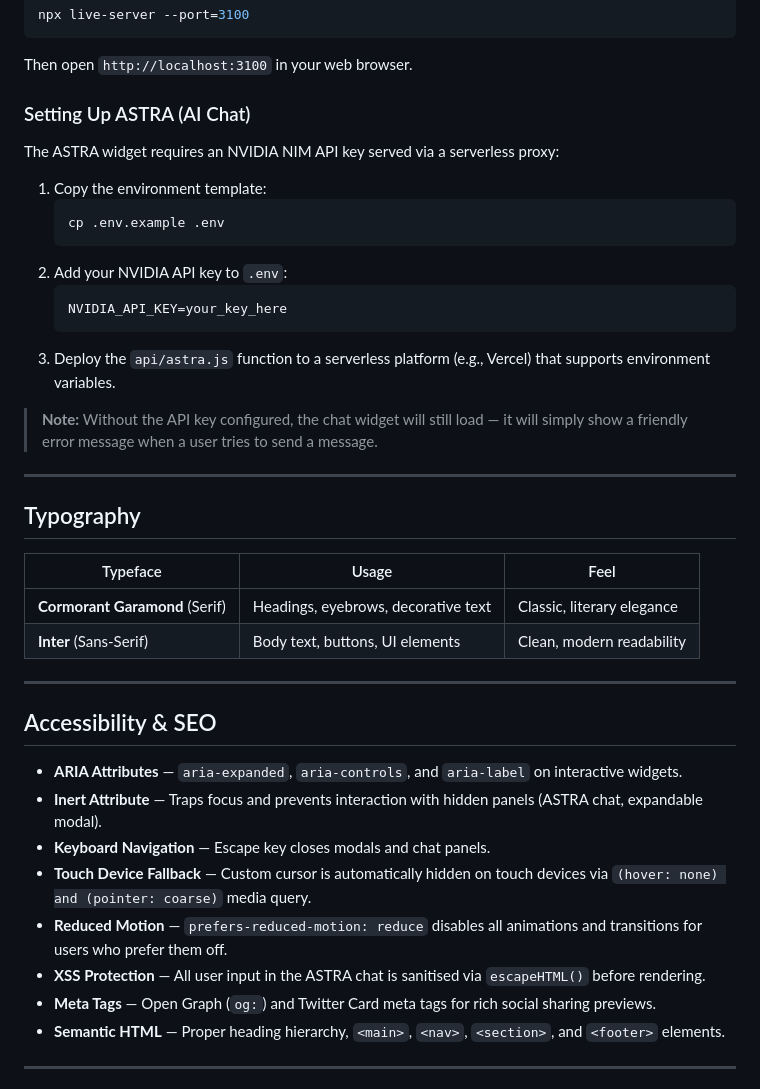
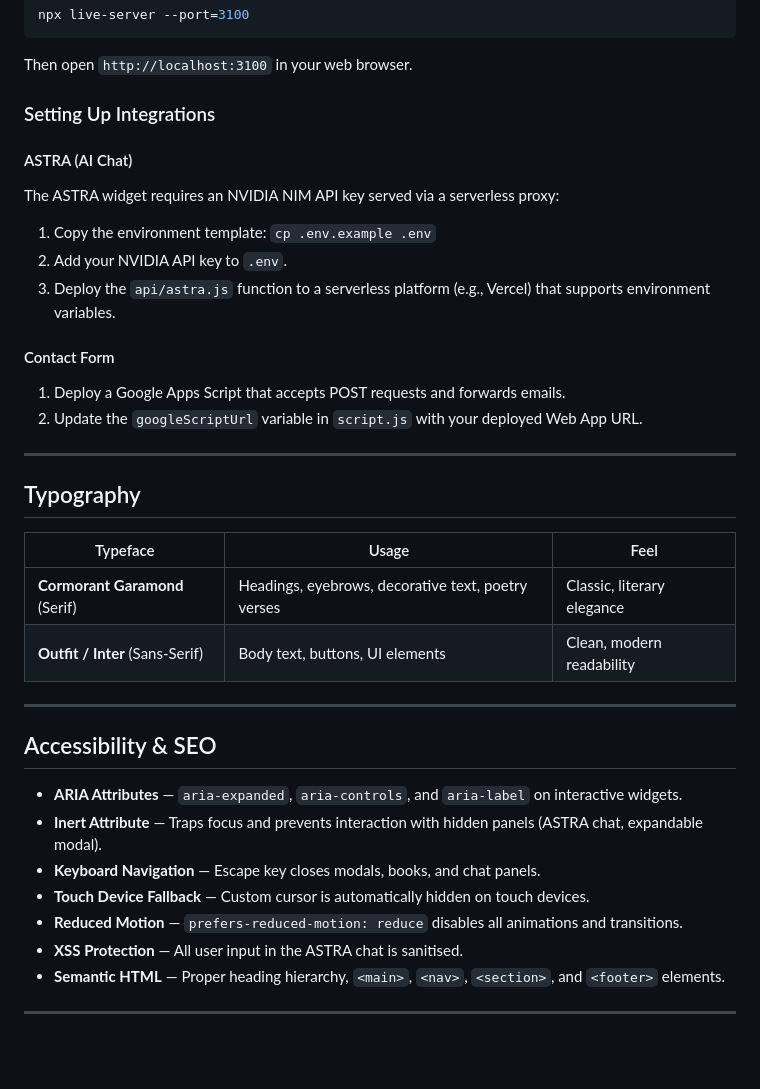
Before and after one commit to RoshinRG/Theluna, a Markdown page: README.md, the part around one of its changes. Rendered like a GitHub page; blank space fills up the shorter version.

````diff
--- a/README.md
+++ b/README.md
@@ -124,21 +110,17 @@ npx live-server --port=3100
 Then open `http://localhost:3100` in your web browser.
 
 
-### Setting Up ASTRA (AI Chat)
+### Setting Up Integrations
 
+#### ASTRA (AI Chat)
 The ASTRA widget requires an NVIDIA NIM API key served via a serverless proxy:
-
-1. Copy the environment template:
-   ```bash
-   cp .env.example .env
-   ```
-2. Add your NVIDIA API key to `.env`:
-   ```
-   NVIDIA_API_KEY=your_key_here
-   ```
+1. Copy the environment template: `cp .env.example .env`
+2. Add your NVIDIA API key to `.env`.
 3. Deploy the `api/astra.js` function to a serverless platform (e.g., Vercel) that supports environment variables.
 
-> **Note:** Without the API key configured, the chat widget will still load — it will simply show a friendly error message when a user tries to send a message.
+#### Contact Form
+1. Deploy a Google Apps Script that accepts POST requests and forwards emails.
+2. Update the `googleScriptUrl` variable in `script.js` with your deployed Web App URL.
 
 ---
 
@@ -146,8 +128,8 @@ The ASTRA widget requires an NVIDIA NIM API key served via a serverless proxy:
 
 | Typeface | Usage | Feel |
 |----------|-------|------|
-| **Cormorant Garamond** (Serif) | Headings, eyebrows, decorative text | Classic, literary elegance |
-| **Inter** (Sans-Serif) | Body text, buttons, UI elements | Clean, modern readability |
+| **Cormorant Garamond** (Serif) | Headings, eyebrows, decorative text, poetry verses | Classic, literary elegance |
+| **Outfit / Inter** (Sans-Serif) | Body text, buttons, UI elements | Clean, modern readability |
 
 ---
 
@@ -155,11 +137,10 @@ The ASTRA widget requires an NVIDIA NIM API key served via a serverless proxy:
 
 - **ARIA Attributes** — `aria-expanded`, `aria-controls`, and `aria-label` on interactive widgets.
 - **Inert Attribute** — Traps focus and prevents interaction with hidden panels (ASTRA chat, expandable modal).
-- **Keyboard Navigation** — Escape key closes modals and chat panels.
-- **Touch Device Fallback** — Custom cursor is automatically hidden on touch devices via `(hover: none) and (pointer: coarse)` media query.
-- **Reduced Motion** — `prefers-reduced-motion: reduce` disables all animations and transitions for users who prefer them off.
-- **XSS Protection** — All user input in the ASTRA chat is sanitised via `escapeHTML()` before rendering.
-- **Meta Tags** — Open Graph (`og:`) and Twitter Card meta tags for rich social sharing previews.
+- **Keyboard Navigation** — Escape key closes modals, books, and chat panels.
+- **Touch Device Fallback** — Custom cursor is automatically hidden on touch devices.
+- **Reduced Motion** — `prefers-reduced-motion: reduce` disables all animations and transitions.
+- **XSS Protection** — All user input in the ASTRA chat is sanitised.
 - **Semantic HTML** — Proper heading hierarchy, `<main>`, `<nav>`, `<section>`, and `<footer>` elements.
 
 ---
````
Also changed, not shown: other parts of README.md (+15 -29 lines).
